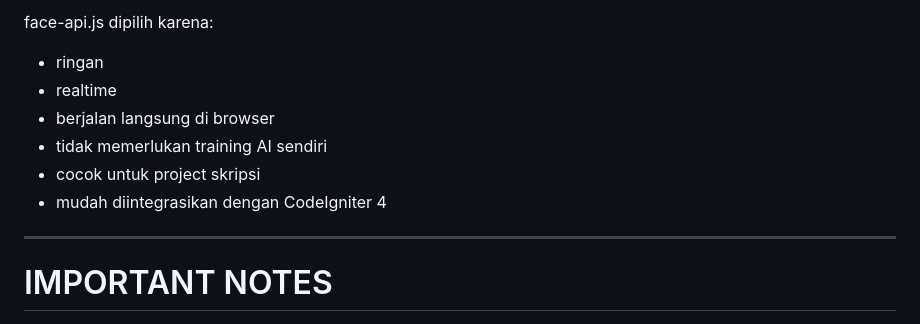
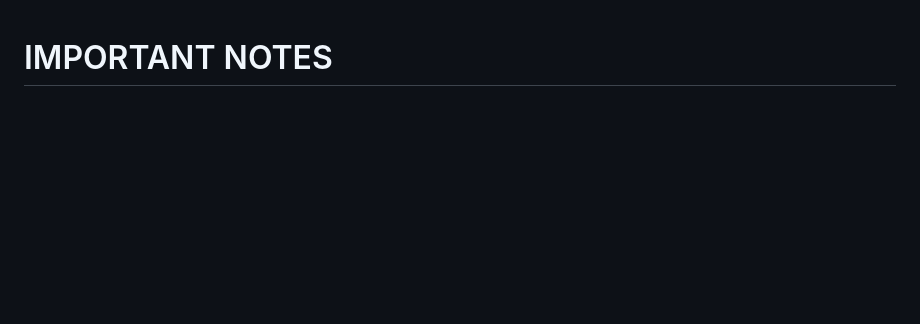
Before and after one commit to wildanwigenta/presensi-Nilu, a Markdown page: FACE_RECOGNITION_FEATURE_REVISION.md, the part around the change. Drawn GitHub-style; blank space fills up the shorter version.

Commit message:
Revise FACE_RECOGNITION_FEATURE_REVISION.md content
Removed reasons for choosing face-api.js and added focus of revision.

```diff
--- a/FACE_RECOGNITION_FEATURE_REVISION.md
+++ b/FACE_RECOGNITION_FEATURE_REVISION.md
@@ -1,12 +1,4 @@
-face-api.js dipilih karena:
-- ringan
-- realtime
-- berjalan langsung di browser
-- tidak memerlukan training AI sendiri
-- cocok untuk project skripsi
-- mudah diintegrasikan dengan CodeIgniter 4
 
----
 
 # IMPORTANT NOTES
 
```
